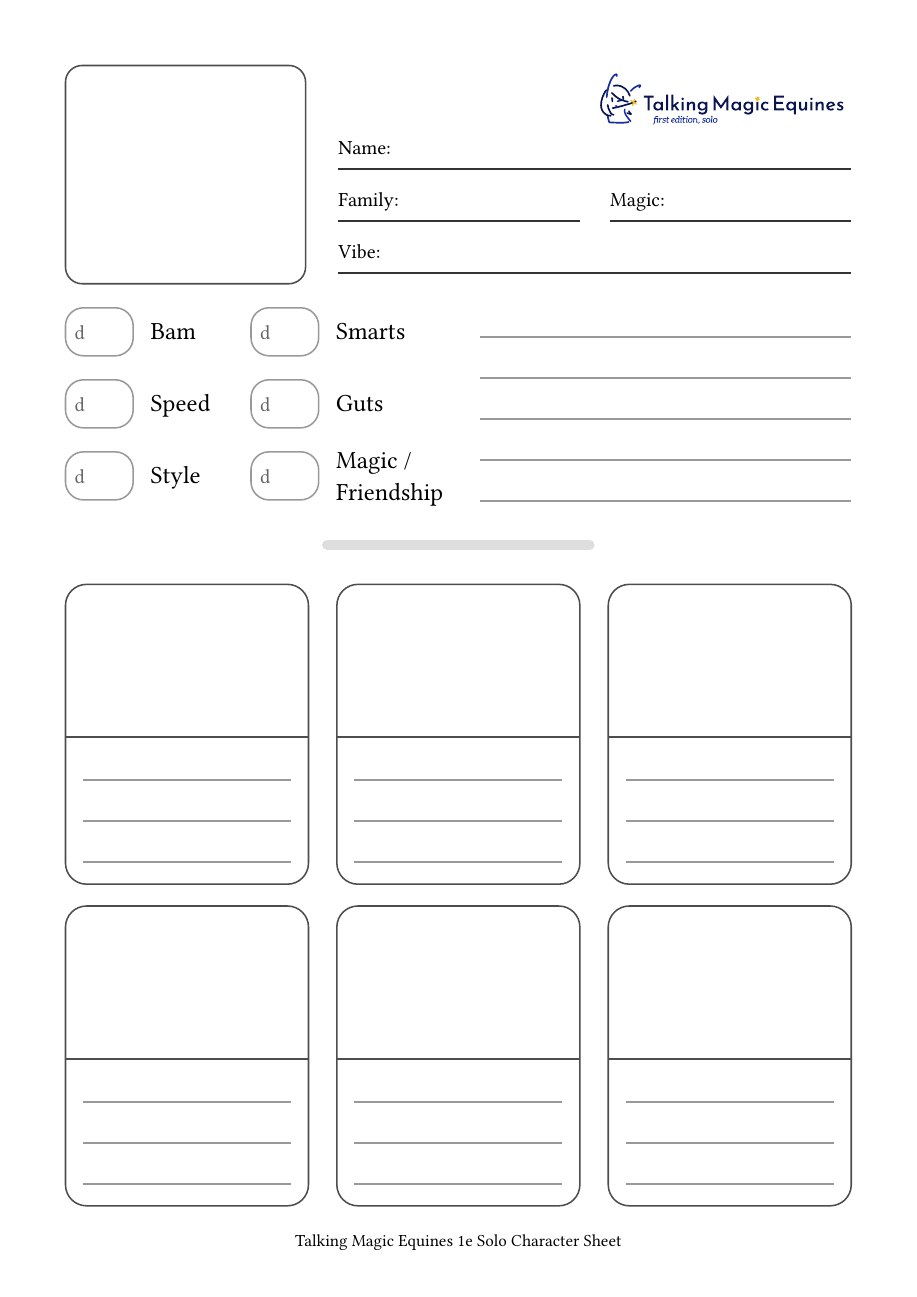
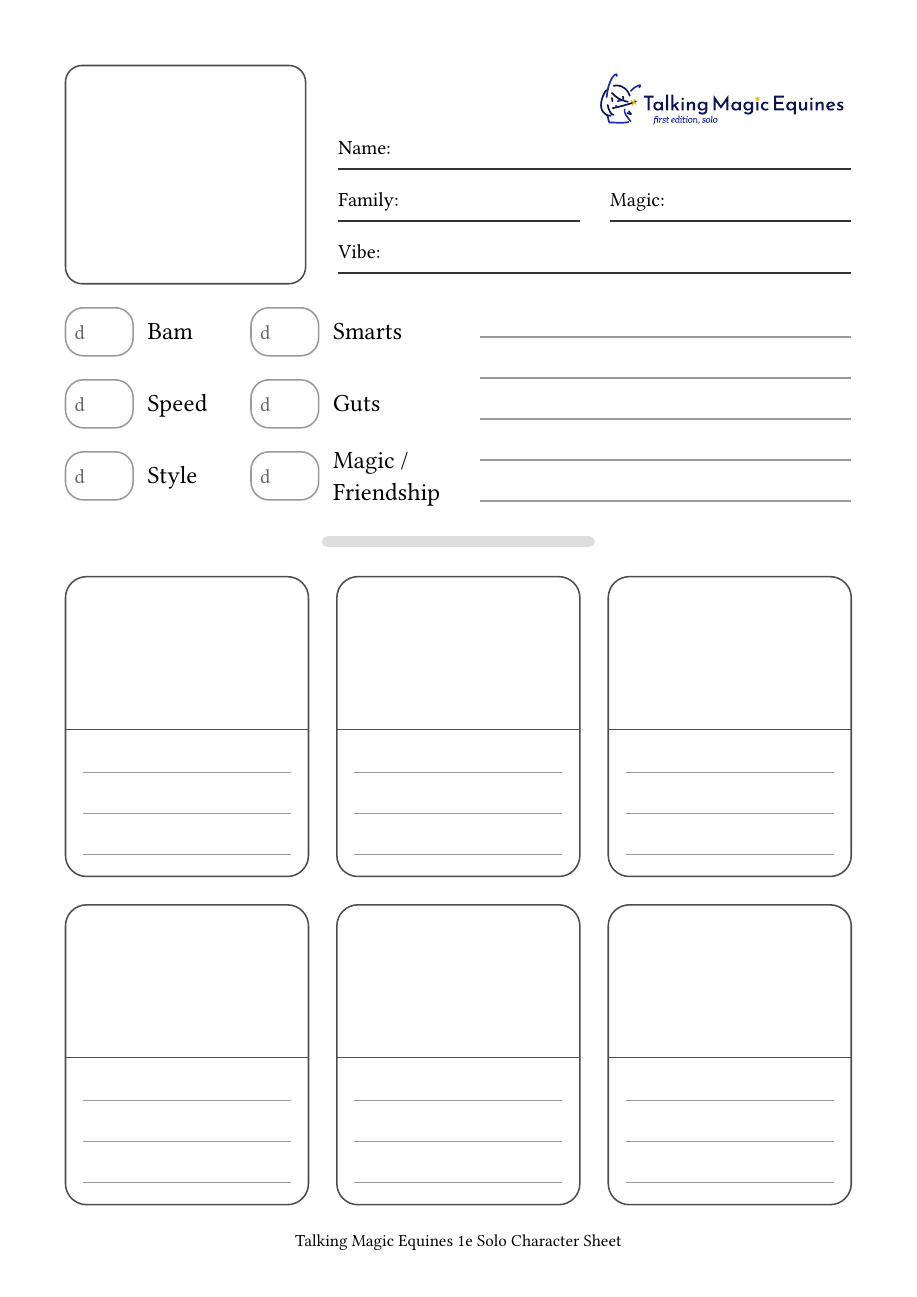
Before and after one commit to DanielOaks/tme, a Typst document (character-sheet.typ): the whole page. Compiled offline with Typst 0.15; a missing font is replaced by an installed copy or a similar font.

Commit message:
Slight changes

```diff
--- a/character-sheet.typ
+++ b/character-sheet.typ
@@ -58,7 +58,7 @@
 #let attribute(content) = {
   grid(
     columns: 2,
-    gutter: .4cm,
+    gutter: .33cm,
 
     box(
       height: 1.1cm,
@@ -177,7 +177,7 @@
 )
 
 // separator
-#v(13pt)
+#v(11pt)
 #align(
   center,
   line(
@@ -189,12 +189,12 @@
     ),
   )
 )
-#v(10pt)
+#v(7pt)
 
 // extra character snippets
 #grid(
   columns: 3,
-  gutter: .5cm,
+  gutter: .65cm,
   column-gutter: .65cm,
   extraCharacterBox(),
   extraCharacterBox(),
```
